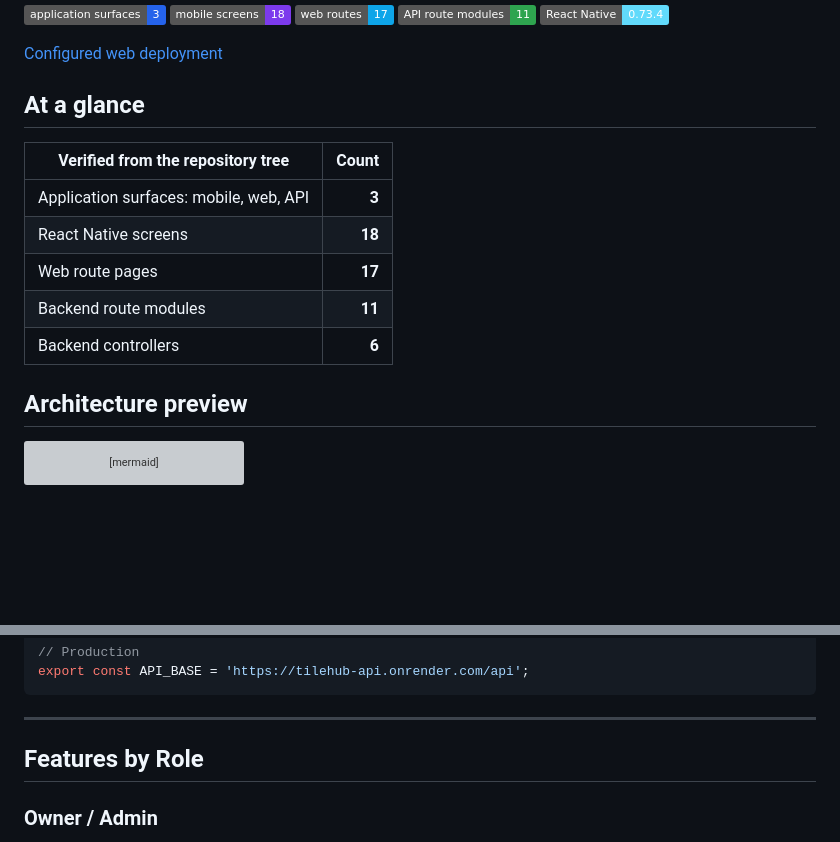
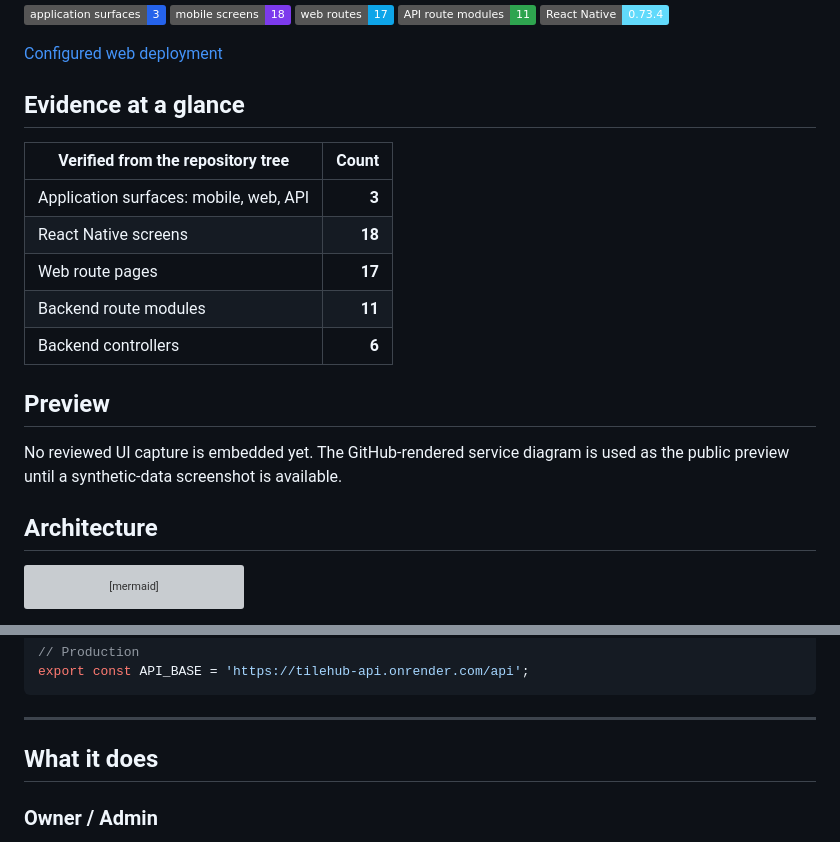
Before and after one commit to Sriman-Kunda-056/TileHub, a Markdown page: README.md, 2 parts joined by grey strips. GitHub-like rendering; badges without logos; blank space fills up the shorter version; grey boxes are pictures that could not be loaded.

````diff
--- a/README.md
+++ b/README.md
@@ -12,7 +12,7 @@ and QR-driven warehouse dispatch.
 
 [Configured web deployment](https://tile-hub.vercel.app)
 
-## At a glance
+## Evidence at a glance
 
 | Verified from the repository tree | Count |
 | --- | ---: |
@@ -22,7 +22,12 @@ and QR-driven warehouse dispatch.
 | Backend route modules | **11** |
 | Backend controllers | **6** |
 
-## Architecture preview
+## Preview
+
+No reviewed UI capture is embedded yet. The GitHub-rendered service diagram is
+used as the public preview until a synthetic-data screenshot is available.
+
+## Architecture
 
 ```mermaid
 flowchart LR
@@ -99,7 +104,7 @@ export const API_BASE = 'https://tilehub-api.onrender.com/api';
 
 ---
 
-## Features by Role
+## What it does
 
 ### Owner / Admin
 - Dashboard with KPIs (revenue, orders, alerts)
````
Also changed, not shown: other parts of README.md (+55 -0 lines).
